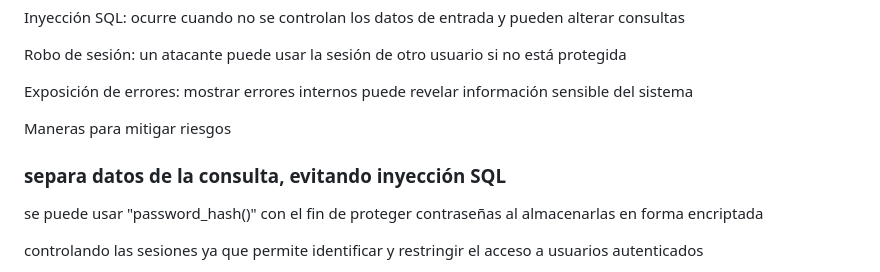
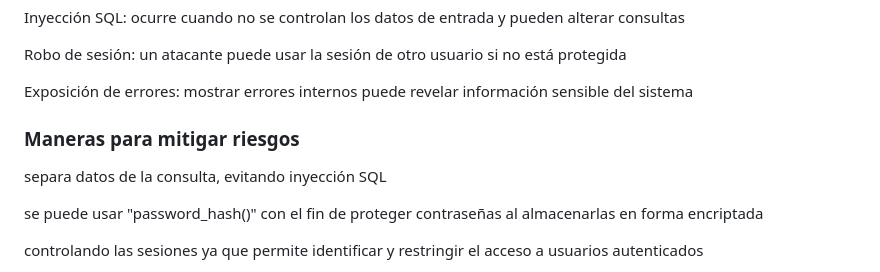
Before and after one commit to NickLowerAX/Parcial-II-Programacion-IV, a Markdown page: README.md, the part around the change. Drawn GitHub-style.

```diff
--- a/README.md
+++ b/README.md
@@ -29,9 +29,9 @@ mitigarían?</h2>
   <p>Inyección SQL: ocurre cuando no se controlan los datos de entrada y pueden alterar consultas</p>
   <p>Robo de sesión: un atacante puede usar la sesión de otro usuario si no está protegida</p>
   <p>Exposición de errores: mostrar errores internos puede revelar información sensible del sistema</p>
-  <p>Maneras para mitigar riesgos</p>
 
-<h3>separa datos de la consulta, evitando inyección SQL</h3>
+<h3>Maneras para mitigar riesgos</h3>
+  <p>separa datos de la consulta, evitando inyección SQL</p>
   <p>se puede usar "password_hash()" con el fin de proteger contraseñas al almacenarlas en forma encriptada</p>
   <p>controlando las sesiones ya que permite identificar y restringir el acceso a usuarios autenticados</p>
   <p>validacion de datos evitando entradas sospechosas o en si peligrosas</p>
```
